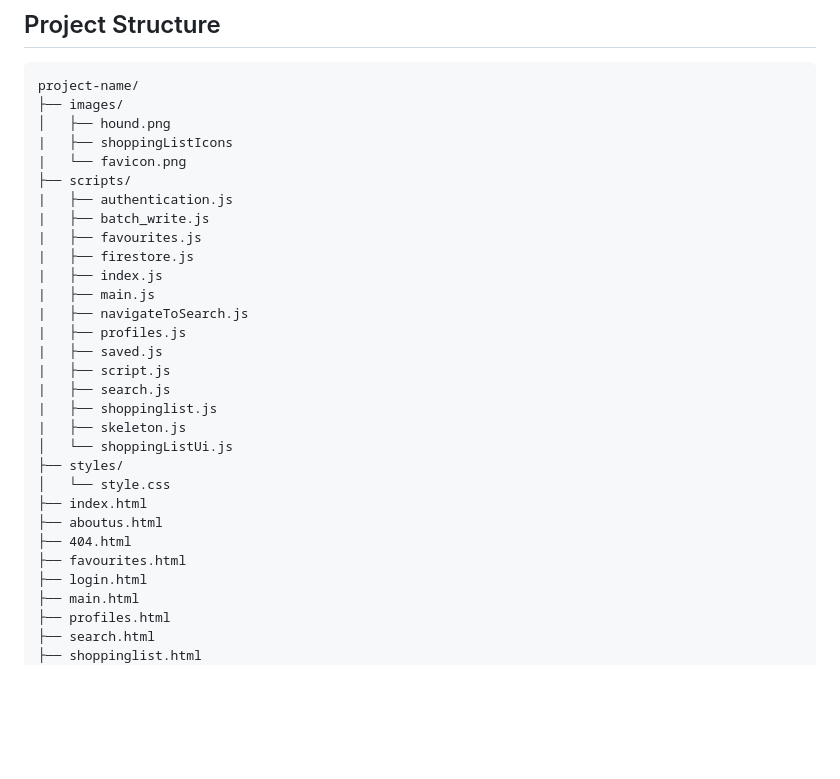
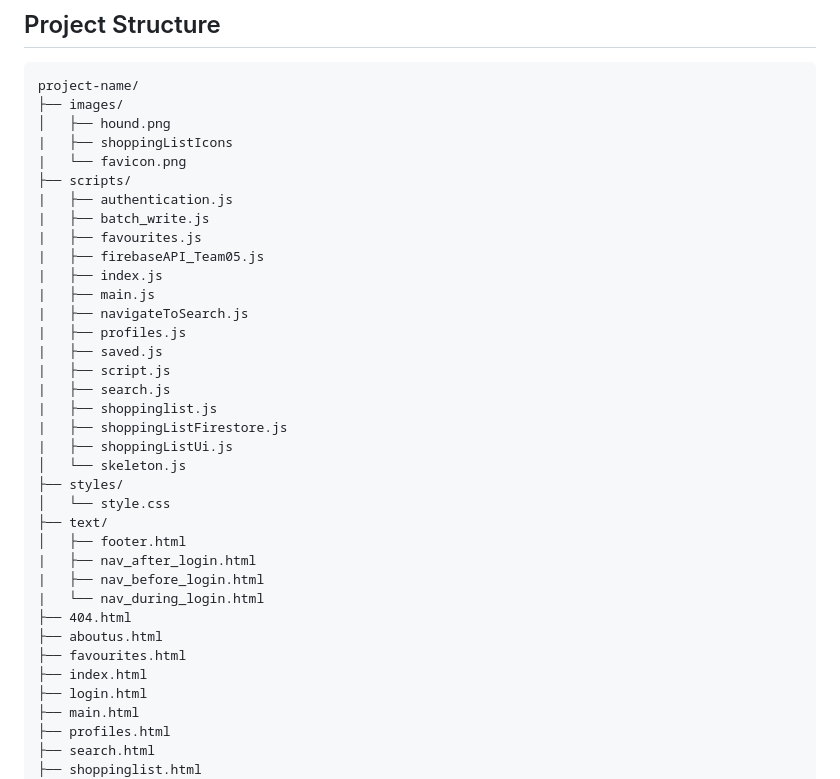
Before and after one commit to achepakovich/1800_202510_DTC05, a Markdown page: README.md, the part around the change. Drawn GitHub-style; blank space fills up the shorter version.

Commit message:
Update Readme to include more files

```diff
--- a/README.md
+++ b/README.md
@@ -68,7 +68,7 @@ project-name/
 |   ├── authentication.js
 |   ├── batch_write.js
 |   ├── favourites.js
-|   ├── firestore.js
+|   ├── firebaseAPI_Team05.js
 |   ├── index.js
 |   ├── main.js
 |   ├── navigateToSearch.js
@@ -77,14 +77,20 @@ project-name/
 |   ├── script.js
 |   ├── search.js
 |   ├── shoppinglist.js
-|   ├── skeleton.js
-│   └── shoppingListUi.js
+|   ├── shoppingListFirestore.js
+|   ├── shoppingListUi.js
+│   └── skeleton.js
 ├── styles/
 │   └── style.css
+├── text/
+│   ├── footer.html
+|   ├── nav_after_login.html
+|   ├── nav_before_login.html
+|   └── nav_during_login.html
+├── 404.html
+├── aboutus.html
+├── favourites.html
 ├── index.html
-├── aboutus.html
-├── 404.html
-├── favourites.html
 ├── login.html
 ├── main.html
 ├── profiles.html
```
